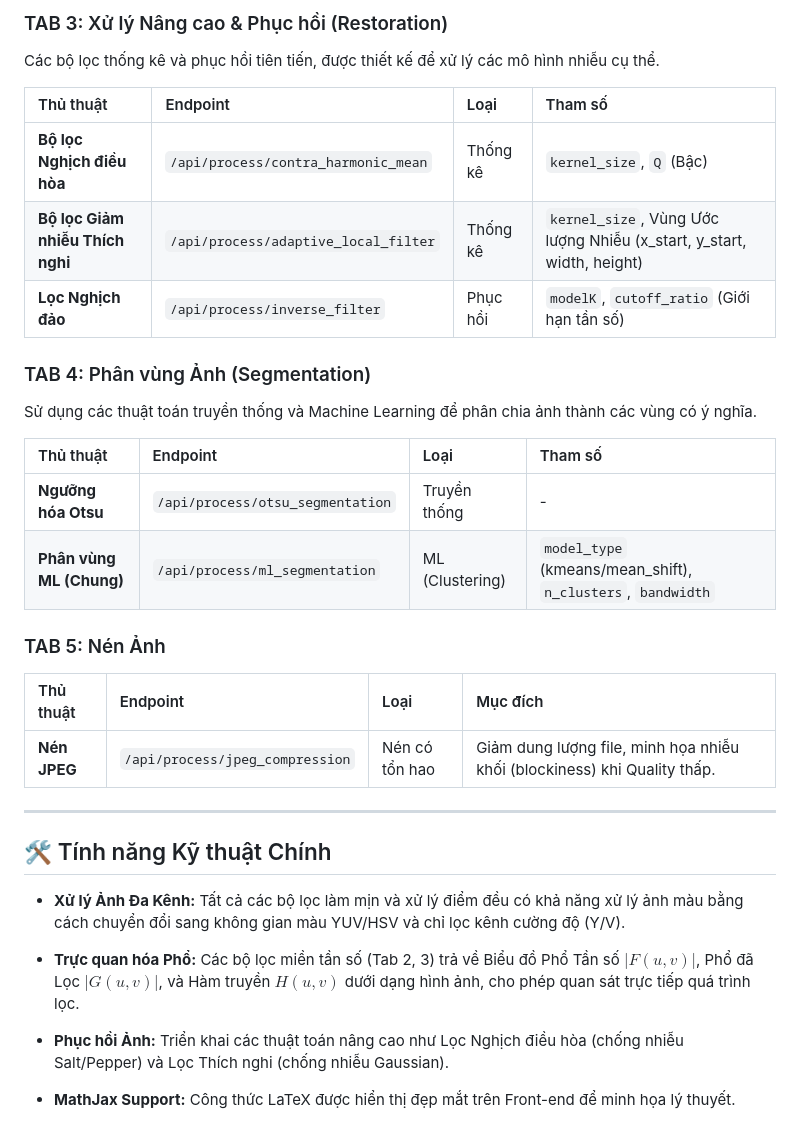
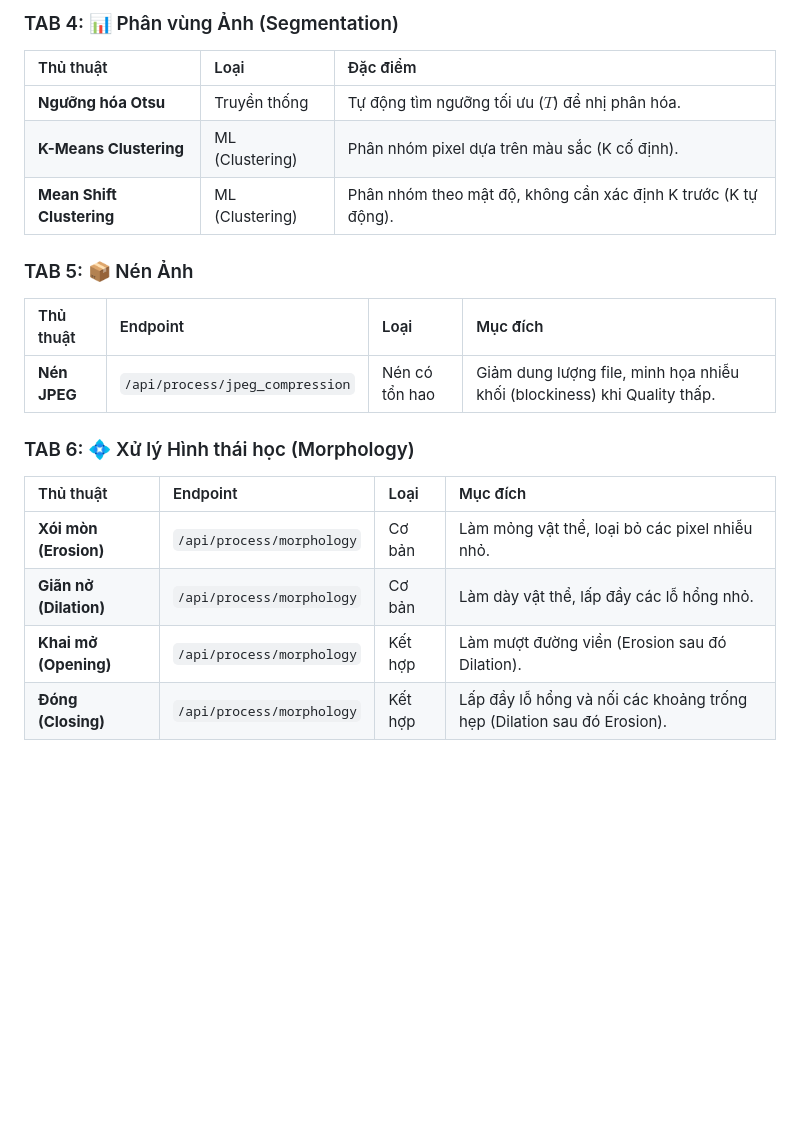
Before and after one commit to iamTALLL/Computer_vision, a Markdown page: README.md, the part around one of its changes. GitHub-like rendering; blank space fills up the shorter version.

```diff
--- a/README.md
+++ b/README.md
@@ -62,35 +60,23 @@ Các bộ lọc phức tạp sử dụng Biến đổi Fourier để làm mịn
 
-### TAB 3: Xử lý Nâng cao & Phục hồi (Restoration)
+### TAB 4: 📊 Phân vùng Ảnh (Segmentation)
 
-Các bộ lọc thống kê và phục hồi tiên tiến, được thiết kế để xử lý các mô hình nhiễu cụ thể.
+| Thủ thuật | Loại | Đặc điểm |
+| :--- | :--- | :--- |
+| **Ngưỡng hóa Otsu** | Truyền thống | Tự động tìm ngưỡng tối ưu ($T$) để nhị phân hóa. |
+| **K-Means Clustering** | ML (Clustering) | Phân nhóm pixel dựa trên màu sắc (K cố định). |
+| **Mean Shift Clustering** | ML (Clustering) | Phân nhóm theo mật độ, không cần xác định K trước (K tự động). |
 
-| Thủ thuật | Endpoint | Loại | Tham số |
-| :--- | :--- | :--- | :--- |
-| **Bộ lọc Nghịch điều hòa** | `/api/process/contra_harmonic_mean` | Thống kê | `kernel_size`, `Q` (Bậc) |
-| **Bộ lọc Giảm nhiễu Thích nghi** | `/api/process/adaptive_local_filter` | Thống kê | `kernel_size`, Vùng Ước lượng Nhiễu (x\_start, y\_start, width, height) |
-| **Lọc Nghịch đảo** | `/api/process/inverse_filter` | Phục hồi | `modelK`, `cutoff_ratio` (Giới hạn tần số) |
-
-### TAB 4: Phân vùng Ảnh (Segmentation)
-
-Sử dụng các thuật toán truyền thống và Machine Learning để phân chia ảnh thành các vùng có ý nghĩa.
-
-| Thủ thuật | Endpoint | Loại | Tham số |
-| :--- | :--- | :--- | :--- |
-| **Ngưỡng hóa Otsu** | `/api/process/otsu_segmentation` | Truyền thống | - |
-| **Phân vùng ML (Chung)** | `/api/process/ml_segmentation` | ML (Clustering) | `model_type` (kmeans/mean\_shift), `n_clusters`, `bandwidth` |
-
-### TAB 5: Nén Ảnh
+### TAB 5: 📦 Nén Ảnh
 
 | Thủ thuật | Endpoint | Loại | Mục đích |
 | :--- | :--- | :--- | :--- |
 | **Nén JPEG** | `/api/process/jpeg_compression` | Nén có tổn hao | Giảm dung lượng file, minh họa nhiễu khối (blockiness) khi Quality thấp. |
 
----
+### TAB 6: 💠 Xử lý Hình thái học (Morphology)
 
-## 🛠️ Tính năng Kỹ thuật Chính
-
-* **Xử lý Ảnh Đa Kênh:** Tất cả các bộ lọc làm mịn và xử lý điểm đều có khả năng xử lý ảnh màu bằng cách chuyển đổi sang không gian màu YUV/HSV và chỉ lọc kênh cường độ (Y/V).
-* **Trực quan hóa Phổ:** Các bộ lọc miền tần số (Tab 2, 3) trả về Biểu đồ Phổ Tần số $|F(u,v)|$, Phổ đã Lọc $|G(u,v)|$, và Hàm truyền $H(u,v)$ dưới dạng hình ảnh, cho phép quan sát trực tiếp quá trình lọc.
-* **Phục hồi Ảnh:** Triển khai các thuật toán nâng cao như Lọc Nghịch điều hòa (chống nhiễu Salt/Pepper) và Lọc Thích nghi (chống nhiễu Gaussian).
-
-* **MathJax Support:** Công thức LaTeX được hiển thị đẹp mắt trên Front-end để minh họa lý thuyết.
+| Thủ thuật | Endpoint | Loại | Mục đích |
+| :--- | :--- | :--- | :--- |
+| **Xói mòn (Erosion)** | `/api/process/morphology` | Cơ bản | Làm mỏng vật thể, loại bỏ các pixel nhiễu nhỏ. |
+| **Giãn nở (Dilation)** | `/api/process/morphology` | Cơ bản | Làm dày vật thể, lấp đầy các lỗ hổng nhỏ. |
+| **Khai mở (Opening)** | `/api/process/morphology` | Kết hợp | Làm mượt đường viền (Erosion sau đó Dilation). |
+| **Đóng (Closing)** | `/api/process/morphology` | Kết hợp | Lấp đầy lỗ hổng và nối các khoảng trống hẹp (Dilation sau đó Erosion). |
```
Also changed, not shown: other parts of README.md (+32 -34 lines).
